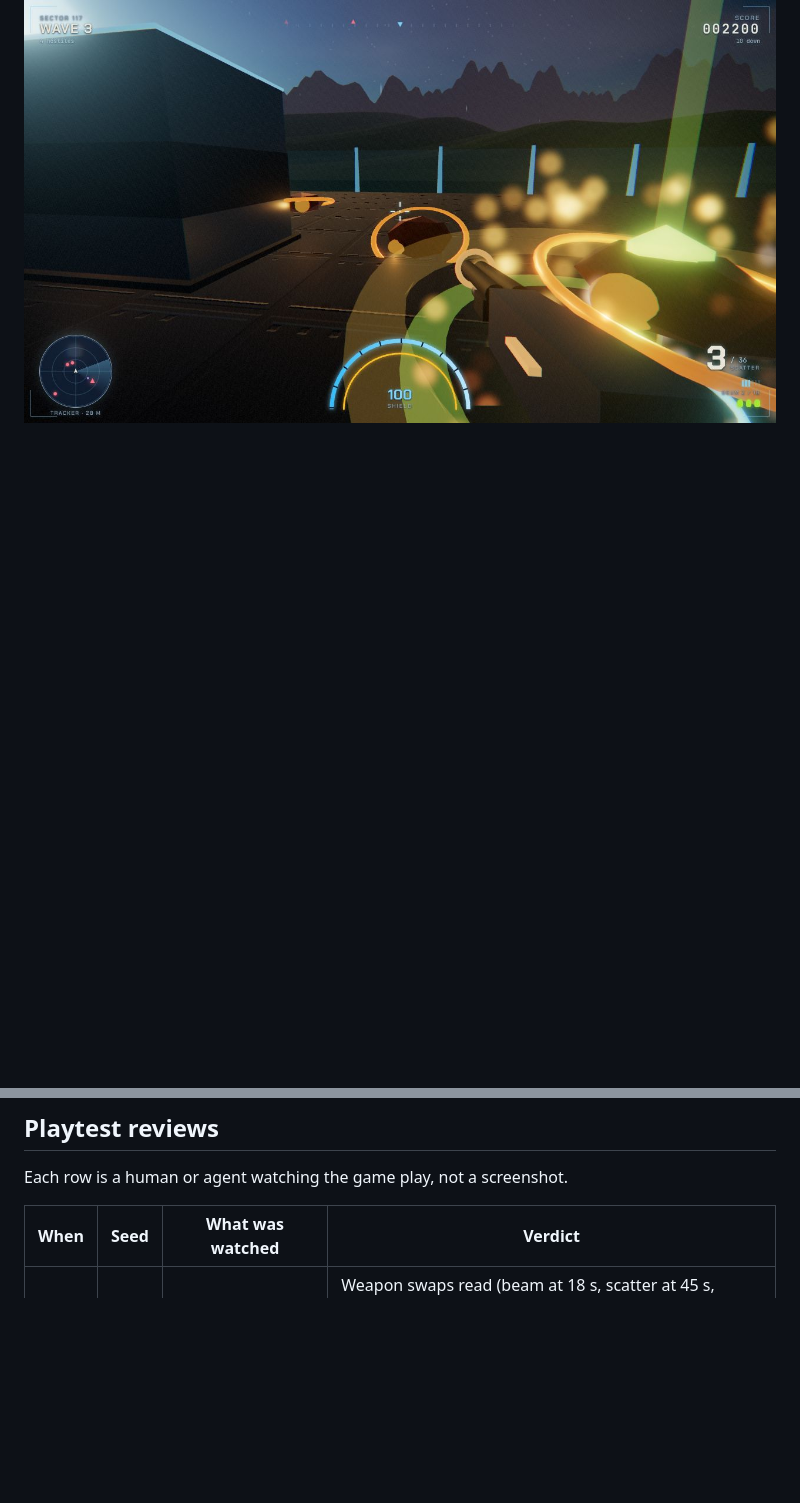
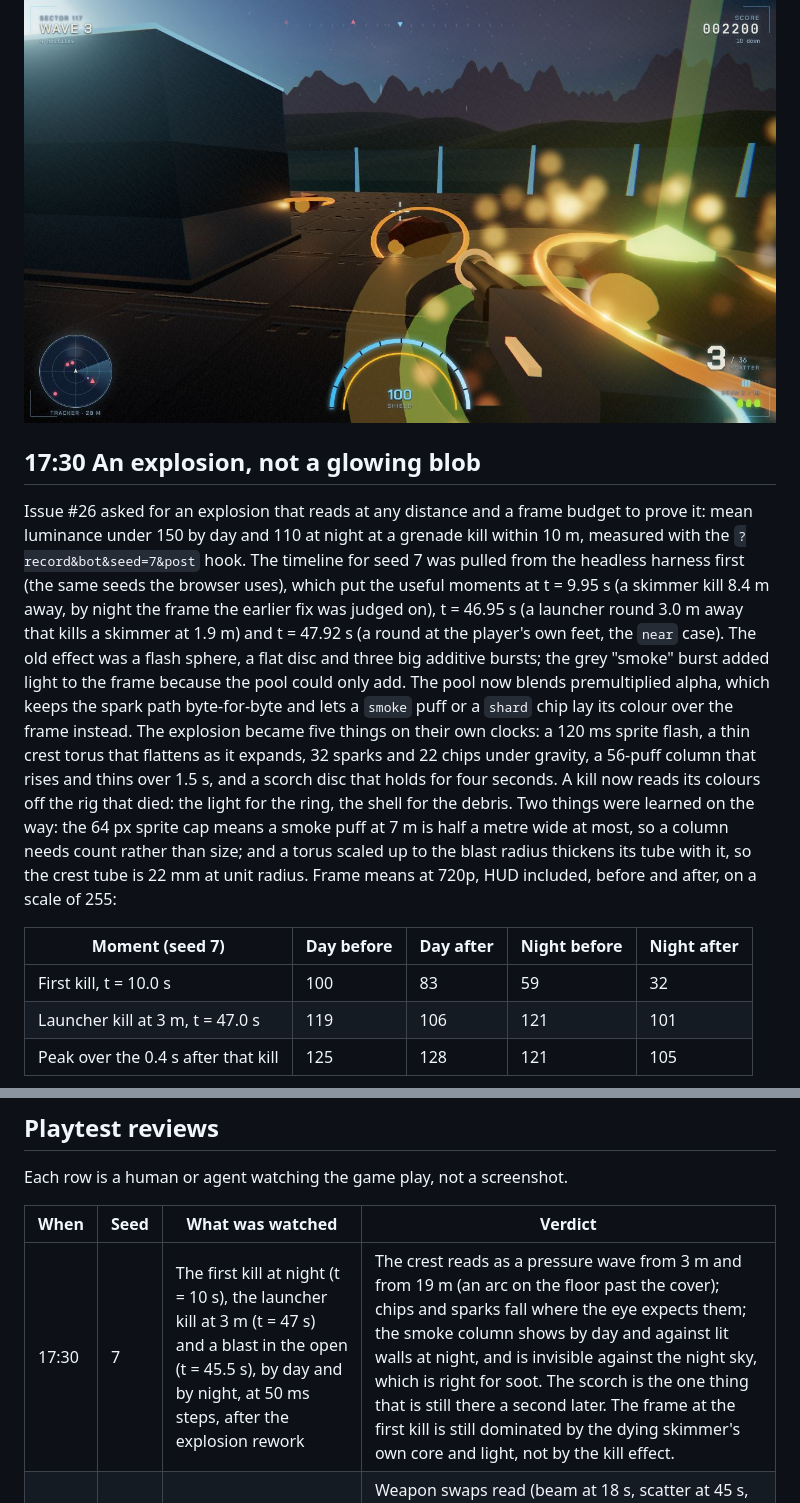
Before and after one commit to agh/ringfall, a Markdown page: docs/journey/README.md, 2 parts joined by grey strips. Drawn GitHub-style; blank space fills up the shorter version.

Commit message:
docs(journey): frames and an entry for the explosion rework
Before and after frames at the first kill at night and the launcher kill
at 3 m, a blast in the open by day, the luminance table, and a playtest
row.

Refs #26

Co-Authored-By: Claude Fable 5.1 <noreply@anthropic.com>
Claude-Session: https://claude.ai/code/session_013UahuZBbngpAyHTJu8d5DS

```diff
--- a/docs/journey/README.md
+++ b/docs/journey/README.md
@@ -264,3 +264,35 @@ gun with a pickup column beside it, from the deterministic run at seed 7:
 
 ![Wave 3, the scatter gun and a pickup](images/1656-wave3-scatter-pickup.jpg)
 
+## 17:30 An explosion, not a glowing blob
+
+Issue #26 asked for an explosion that reads at any distance and a frame
+budget to prove it: mean luminance under 150 by day and 110 at night at a
+grenade kill within 10 m, measured with the `?record&bot&seed=7&post` hook.
+The timeline for seed 7 was pulled from the headless harness first (the
+same seeds the browser uses), which put the useful moments at t = 9.95 s
+(a skimmer kill 8.4 m away, by night the frame the earlier fix was judged
+on), t = 46.95 s (a launcher round 3.0 m away that kills a skimmer at
+1.9 m) and t = 47.92 s (a round at the player's own feet, the `near`
+case). The old effect was a flash sphere, a flat disc and three big additive
+bursts; the grey "smoke" burst added light to the frame because the pool
+could only add. The pool now blends premultiplied alpha, which keeps the
+spark path byte-for-byte and lets a `smoke` puff or a `shard` chip lay its
+colour over the frame instead. The explosion became five things on their
+own clocks: a 120 ms sprite flash, a thin crest torus that flattens as it
+expands, 32 sparks and 22 chips under gravity, a 56-puff column that rises
+and thins over 1.5 s, and a scorch disc that holds for four seconds. A
+kill now reads its colours off the rig that died: the light for the ring,
+the shell for the debris. Two things were learned on the way: the 64 px
+sprite cap means a smoke puff at 7 m is half a metre wide at most, so a
+column needs count rather than size; and a torus scaled up to the blast
+radius thickens its tube with it, so the crest tube is 22 mm at unit
+radius. Frame means at 720p, HUD included, before and after, on a scale of
+255:
+
+| Moment (seed 7) | Day before | Day after | Night before | Night after |
+| --------------- | ---------- | --------- | ------------ | ----------- |
+| First kill, t = 10.0 s | 100 | 83 | 59 | 32 |
+| Launcher kill at 3 m, t = 47.0 s | 119 | 106 | 121 | 101 |
+| Peak over the 0.4 s after that kill | 125 | 128 | 121 | 105 |
+
@@ -270,6 +315,7 @@ Each row is a human or agent watching the game play, not a screenshot.
 
 | When | Seed | What was watched | Verdict |
 | ---- | ---- | ---------------- | ------- |
+| 17:30 | 7 | The first kill at night (t = 10 s), the launcher kill at 3 m (t = 47 s) and a blast in the open (t = 45.5 s), by day and by night, at 50 ms steps, after the explosion rework | The crest reads as a pressure wave from 3 m and from 19 m (an arc on the floor past the cover); chips and sparks fall where the eye expects them; the smoke column shows by day and against lit walls at night, and is invisible against the night sky, which is right for soot. The scorch is the one thing that is still there a second later. The frame at the first kill is still dominated by the dying skimmer's own core and light, not by the kill effect. |
 | 17:00 | 7 | A 75 s bot run by day, frames every 3 s, and the night kill at 10 s, after the weapon integration | Weapon swaps read (beam at 18 s, scatter at 45 s, launcher at 48 s), pickup columns are visible from across the arena, the night frame keeps its stars and trims. The launcher round the bot fired at its own feet at 48 s still washes the frame pink with the shield-down effect; that is the jolt it should be, but the bot should not do it (issue for the bot: no launcher inside the blast radius). |
 | 15:56 | 7 | The whole 49 s film with its offline score: title, deploy, waves 1 to 4 | Reviewed frame-by-frame at 8 s, 22 s and 46 s and watched end to end at speed: the sun flare and bloom carry the opening, the bot's first kill lands at 4.8 s, wave 2 brings the first strider and bolts, the HUD reads at 720p. Weak points: around 8 s the bot turns into the sun and the frame whites out for about two seconds (this capture predates the exposure and haze reduction and HUD v2), and the bot stands in the open while reloading. Shipped as the first reel; a second capture with the current build was started at 16:00. |
 | 15:29 | 7 | Frames 100 to 225 of the first capture (wave 1, 24 fps) | Bot kills two skimmers by 8 s, loses the third behind cover and reloads in the open; the sun behind a slab blooms hard enough to hide the reticle for a second. Readable, dramatic, slightly over-bright. Exposure left as is for the reel; a bloom radius reduction is a candidate. |
```
Also changed, not shown: other parts of docs/journey/README.md (+13 -0 lines), docs/journey/images/1730-issue26-day-blast-smoke.jpg (added), docs/journey/images/1730-issue26-grenade-kill-after.jpg (added), docs/journey/images/1730-issue26-grenade-kill-before.jpg (added), docs/journey/images/1730-issue26-night-kill-after.jpg (added), docs/journey/images/1730-issue26-night-kill-before.jpg (added).
